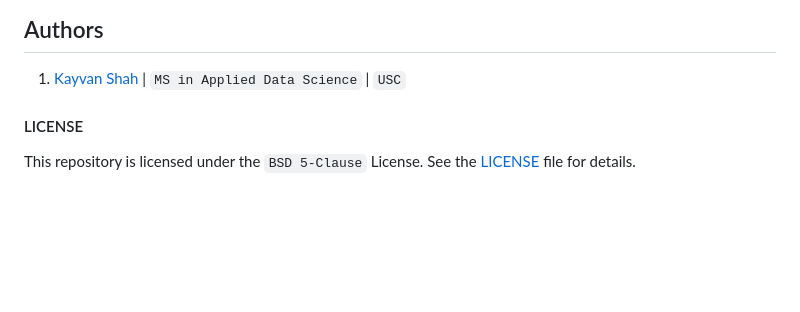
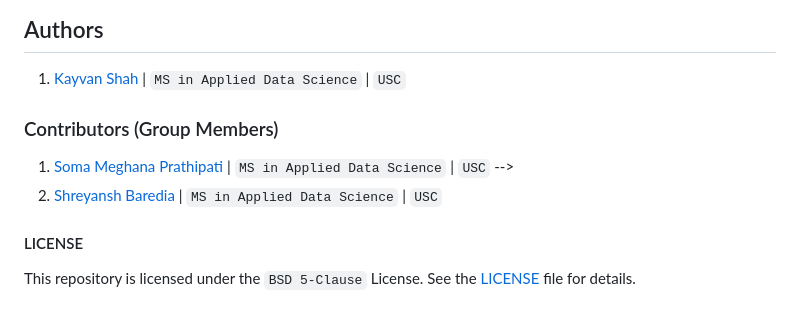
Before and after one commit to KayvanShah1/usc-dsci560-dspp-sp24, a Markdown page: README.md, the part around the change. Rendered like a GitHub page; blank space fills up the shorter version.

```diff
--- a/README.md
+++ b/README.md
@@ -49,8 +49,10 @@ Happy learning!
 
 ## Authors
 1. [Kayvan Shah](https://github.com/KayvanShah1) | `MS in Applied Data Science` | `USC`
-<!-- 1. [Soma Meghana Prathipati](https://www.linkedin.com/in/soma-meghana-p-/) | `MS in Applied Data Science` | `USC` -->
-<!-- 1. [Shreyansh Baredia](https://github.com/SHREYANSH-BARDIA) | `MS in Applied Data Science` | `USC` -->
+
+### Contributors (Group Members)
+1. [Soma Meghana Prathipati](https://www.linkedin.com/in/soma-meghana-p-/) | `MS in Applied Data Science` | `USC` -->
+1. [Shreyansh Baredia](https://github.com/SHREYANSH-BARDIA) | `MS in Applied Data Science` | `USC`
 
 #### LICENSE
 This repository is licensed under the `BSD 5-Clause` License. See the [LICENSE](LICENSE) file for details.
```
